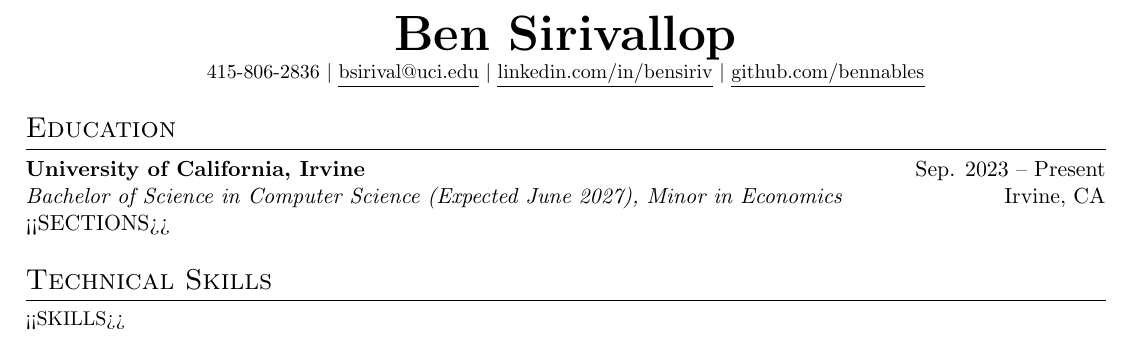
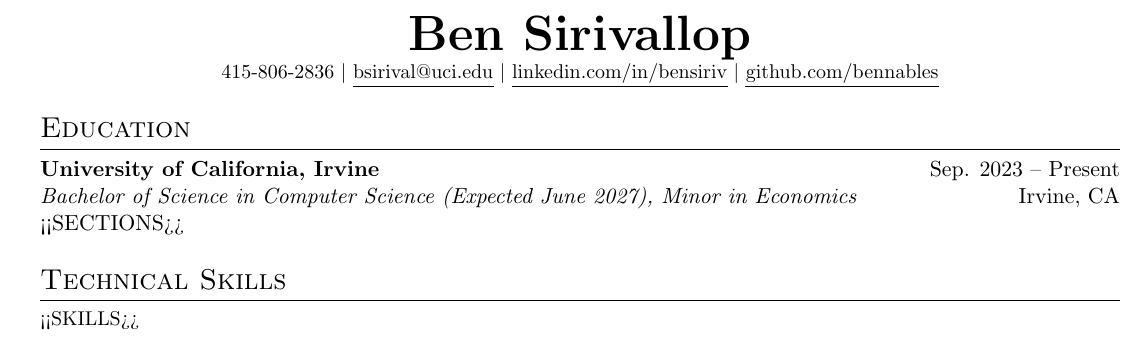
Before and after one commit to Bennables/resume_tailorer, a LaTeX document (inputs/template.tex): part of the page, cut so that both start at the same text. Compiled offline with pdfLaTeX.

Commit message:
solid enough, may have to nuance points more

```diff
--- a/inputs/template.tex
+++ b/inputs/template.tex
@@ -25,11 +25,17 @@
 \renewcommand{\headrulewidth}{0pt}
 \renewcommand{\footrulewidth}{0pt}
 
-\addtolength{\oddsidemargin}{-0.6in}
-\addtolength{\evensidemargin}{-0.6in}
+\addtolength{\oddsidemargin}{-0.5in}
+\addtolength{\evensidemargin}{-0.5in}
 \addtolength{\textwidth}{1in}
 \addtolength{\topmargin}{-.5in}
 \addtolength{\textheight}{1.0in}
+
+\newcommand{\resumeItem}[1]{
+  \item\small{
+    {#1 \vspace{-2pt}}
+  }
+}
 
 \urlstyle{same}
 \raggedbottom
```
Also changed, not shown: inputs/bullets.tex (+5 -4 lines), 1 other file.
